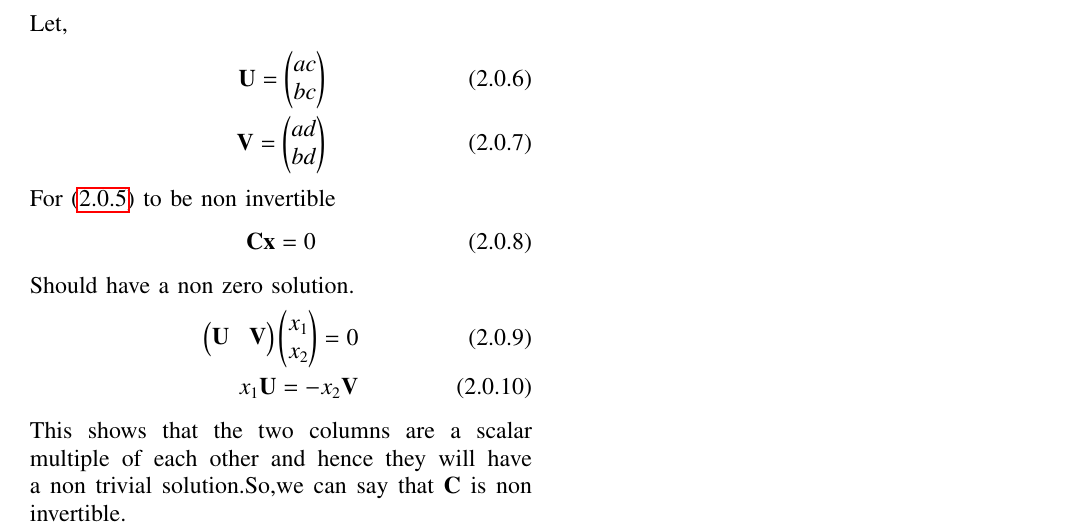
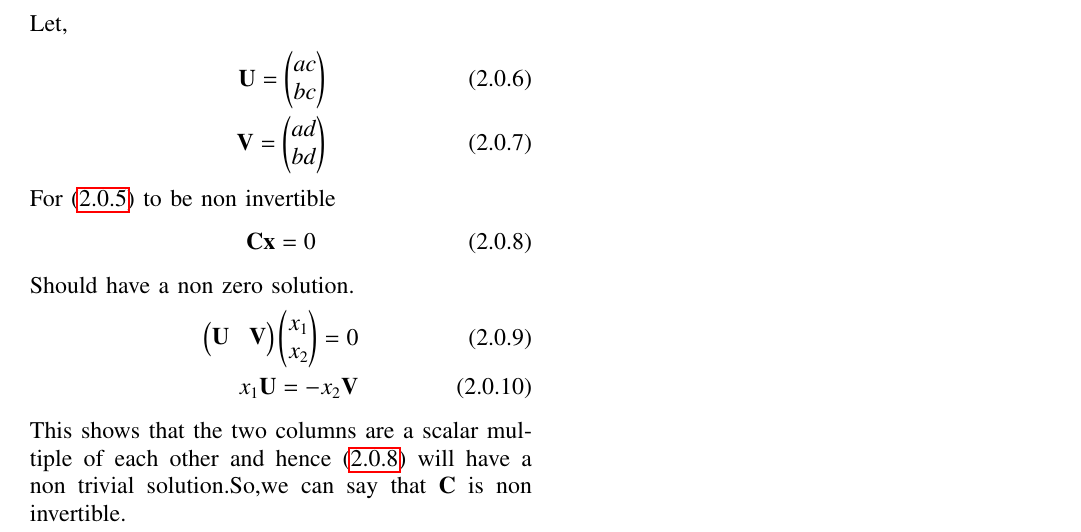
Before and after one commit to Adarsh1310/EE5609, a LaTeX problem sheet (Assignment_13/Assignment_13.tex): part of the page, cut so that both start at the same text. Compiled offline with pdfLaTeX.

Commit message:
Add files via upload

```diff
--- a/Assignment_13/Assignment_13.tex
+++ b/Assignment_13/Assignment_13.tex
@@ -149,6 +149,6 @@ Suppose $\vec{A}$ is a 2$\times$1  matrix and $\vec{B}$ is 1$\times$2 matrix.Pro
  \myvec{\vec{U}&\vec{V}}\myvec{x_1\\x_2}=0\\
  x_1\vec{U}=-x_2\vec{V}
  \end{align}
- This shows that the two columns are a scalar multiple of each other and hence they will have a non trivial solution.So,we can say that $\vec{C}$ is non invertible.
+ This shows that the two columns are a scalar multiple of each other and hence \eqref{cx} will have a non trivial solution.So,we can say that $\vec{C}$ is non invertible.
 
 \end{document}
```
Also changed, not shown: Assignment_13/Assignment_13.pdf.
